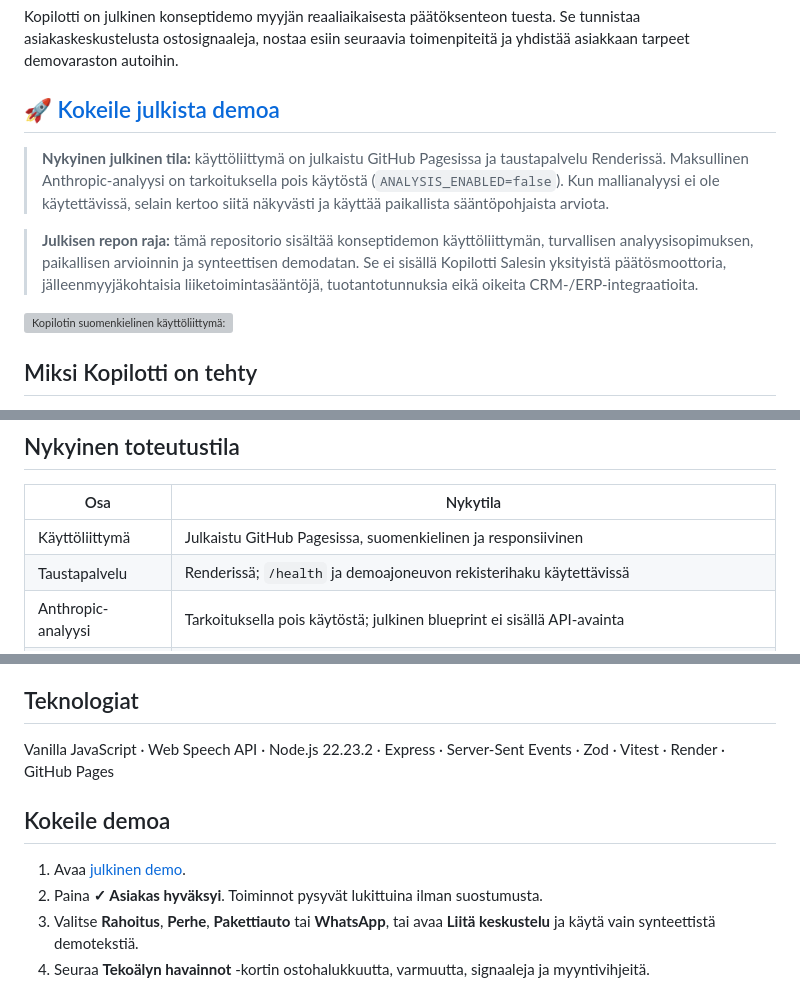
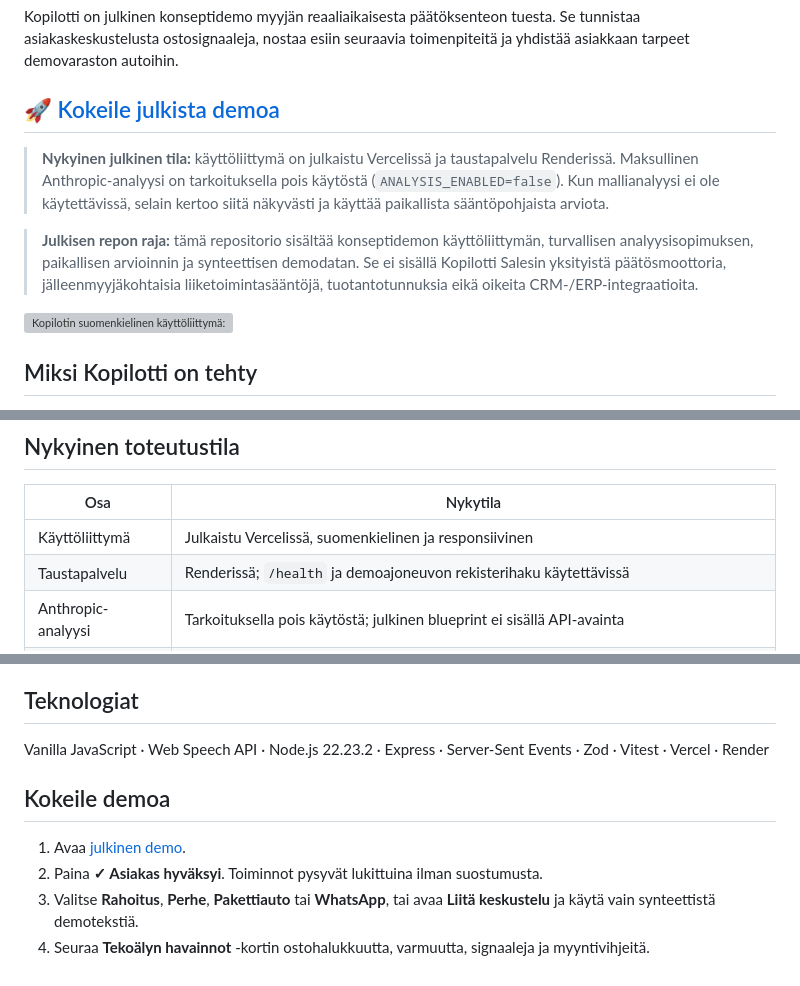
Before and after one commit to mikko-lab/kopilotti-demo, a Markdown page: README.md, 3 parts joined by grey strips. GitHub-like rendering; grey boxes are pictures that could not be loaded.

```diff
--- a/README.md
+++ b/README.md
@@ -8,5 +8,5 @@ Kopilotti on julkinen konseptidemo myyjän reaaliaikaisesta päätöksenteon tue
 
-> **Nykyinen julkinen tila:** käyttöliittymä on julkaistu GitHub Pagesissa ja taustapalvelu Renderissä. Maksullinen Anthropic-analyysi on tarkoituksella pois käytöstä (`ANALYSIS_ENABLED=false`). Kun mallianalyysi ei ole käytettävissä, selain kertoo siitä näkyvästi ja käyttää paikallista sääntöpohjaista arviota.
+> **Nykyinen julkinen tila:** käyttöliittymä on julkaistu Vercelissä ja taustapalvelu Renderissä. Maksullinen Anthropic-analyysi on tarkoituksella pois käytöstä (`ANALYSIS_ENABLED=false`). Kun mallianalyysi ei ole käytettävissä, selain kertoo siitä näkyvästi ja käyttää paikallista sääntöpohjaista arviota.
 
 > **Julkisen repon raja:** tämä repositorio sisältää konseptidemon käyttöliittymän, turvallisen analyysisopimuksen, paikallisen arvioinnin ja synteettisen demodatan. Se ei sisällä Kopilotti Salesin yksityistä päätösmoottoria, jälleenmyyjäkohtaisia liiketoimintasääntöjä, tuotantotunnuksia eikä oikeita CRM-/ERP-integraatioita.
 
@@ -31,7 +31,7 @@ Samalla myynnin onnistuminen riippuu auton lisäksi oikea-aikaisista palveluista
 
 | Osa | Nykytila |
 | --- | --- |
-| Käyttöliittymä | Julkaistu GitHub Pagesissa, suomenkielinen ja responsiivinen |
+| Käyttöliittymä | Julkaistu Vercelissä, suomenkielinen ja responsiivinen |
 | Taustapalvelu | Renderissä; `/health` ja demoajoneuvon rekisterihaku käytettävissä |
 | Anthropic-analyysi | Tarkoituksella pois käytöstä; julkinen blueprint ei sisällä API-avainta |
 | Paikallinen arvio | Käytössä näkyvänä fallbackina, kun mallianalyysi ei ole saatavilla |
@@ -62,7 +62,7 @@ Taustapalvelun analyysipyyntö ja mallivastaus validoidaan Zod-skeemoilla. Malli
 
 ## Teknologiat
 
-Vanilla JavaScript · Web Speech API · Node.js 22.23.2 · Express · Server-Sent Events · Zod · Vitest · Render · GitHub Pages
+Vanilla JavaScript · Web Speech API · Node.js 22.23.2 · Express · Server-Sent Events · Zod · Vitest · Vercel · Render
 
 ## Kokeile demoa
 
```
Also changed, not shown: other parts of README.md (+3 -3 lines), README.en.md (+6 -6 lines).
